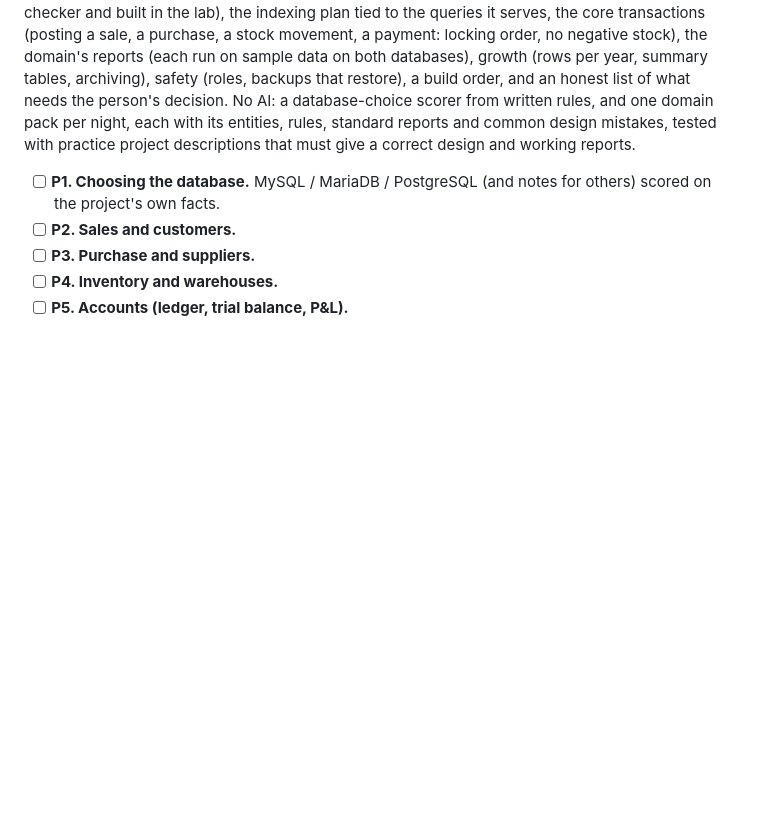
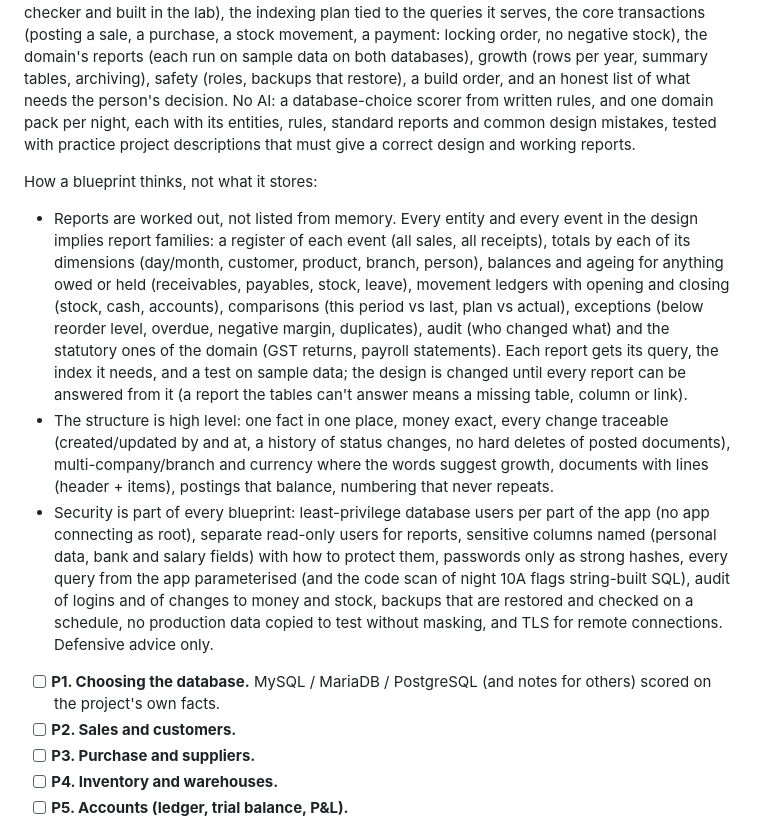
Before and after one commit to chetanwpexperts/goal-engine, a Markdown page: docs/dbaba-curriculum.md, the part around the change. Drawn GitHub-style; blank space fills up the shorter version.

Commit message:
Curriculum: blueprints work out every report, a high-level structure and the security of the design
Co-Authored-By: Claude Opus 5.5 <noreply@anthropic.com>
Claude-Session: https://claude.ai/code/session_01W71o1YYwfuYLLfocvSLQh1

```diff
--- a/docs/dbaba-curriculum.md
+++ b/docs/dbaba-curriculum.md
@@ -126,6 +126,24 @@ an honest list of what needs the person's decision. No AI: a database-choice sco
 per night, each with its entities, rules, standard reports and common design mistakes, tested with practice project
 descriptions that must give a correct design and working reports.
 
+How a blueprint thinks, not what it stores:
+
+- Reports are worked out, not listed from memory. Every entity and every event in the design implies report families: a
+  register of each event (all sales, all receipts), totals by each of its dimensions (day/month, customer, product, branch,
+  person), balances and ageing for anything owed or held (receivables, payables, stock, leave), movement ledgers with opening and
+  closing (stock, cash, accounts), comparisons (this period vs last, plan vs actual), exceptions (below reorder level, overdue,
+  negative margin, duplicates), audit (who changed what) and the statutory ones of the domain (GST returns, payroll statements).
+  Each report gets its query, the index it needs, and a test on sample data; the design is changed until every report can be
+  answered from it (a report the tables can't answer means a missing table, column or link).
+- The structure is high level: one fact in one place, money exact, every change traceable (created/updated by and at, a history
+  of status changes, no hard deletes of posted documents), multi-company/branch and currency where the words suggest growth,
+  documents with lines (header + items), postings that balance, numbering that never repeats.
+- Security is part of every blueprint: least-privilege database users per part of the app (no app connecting as root),
+  separate read-only users for reports, sensitive columns named (personal data, bank and salary fields) with how to protect them,
+  passwords only as strong hashes, every query from the app parameterised (and the code scan of night 10A flags string-built
+  SQL), audit of logins and of changes to money and stock, backups that are restored and checked on a schedule, no production
+  data copied to test without masking, and TLS for remote connections. Defensive advice only.
+
 - [ ] **P1. Choosing the database.** MySQL / MariaDB / PostgreSQL (and notes for others) scored on the project's own facts.
 - [ ] **P2. Sales and customers.**
 - [ ] **P3. Purchase and suppliers.**
```
